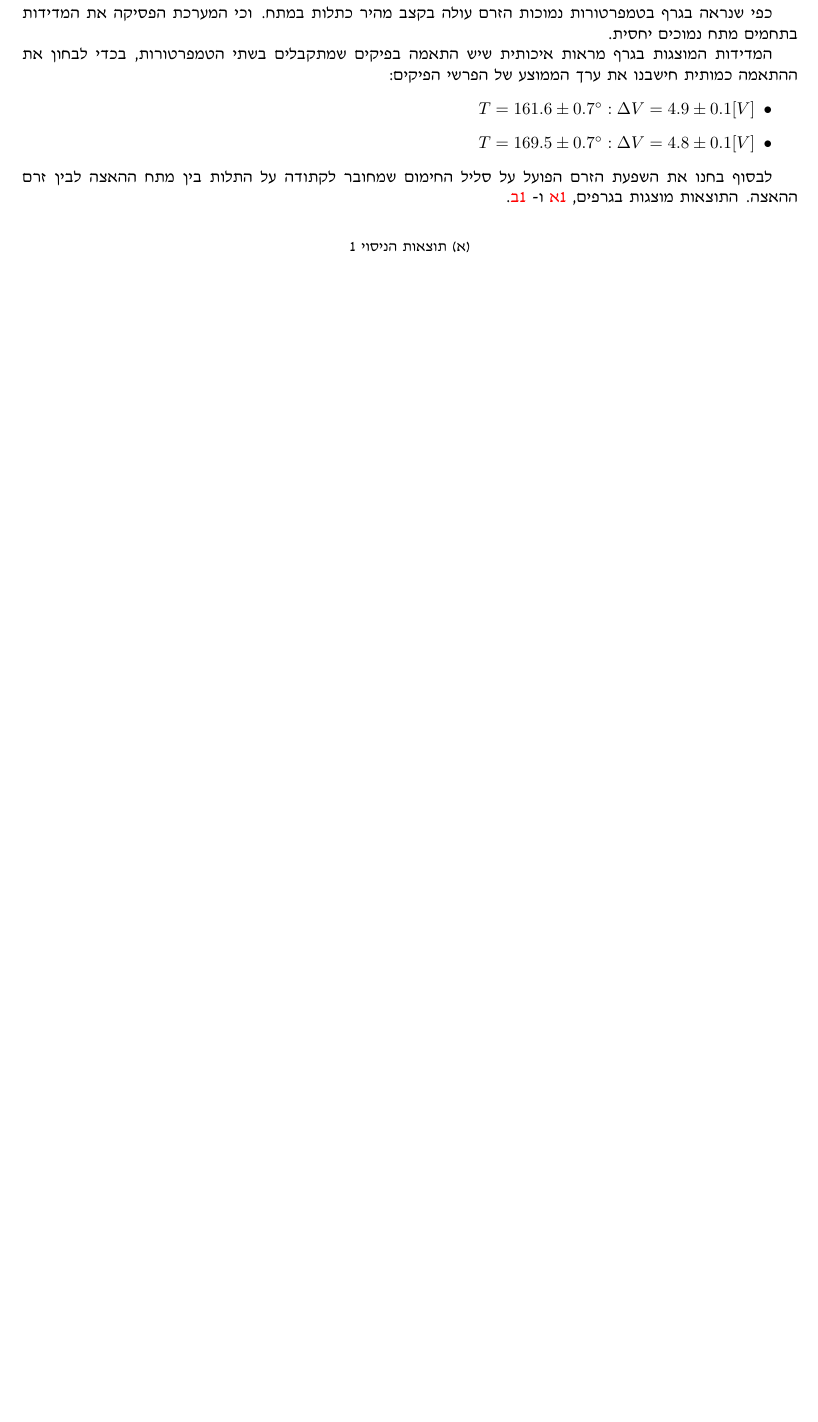
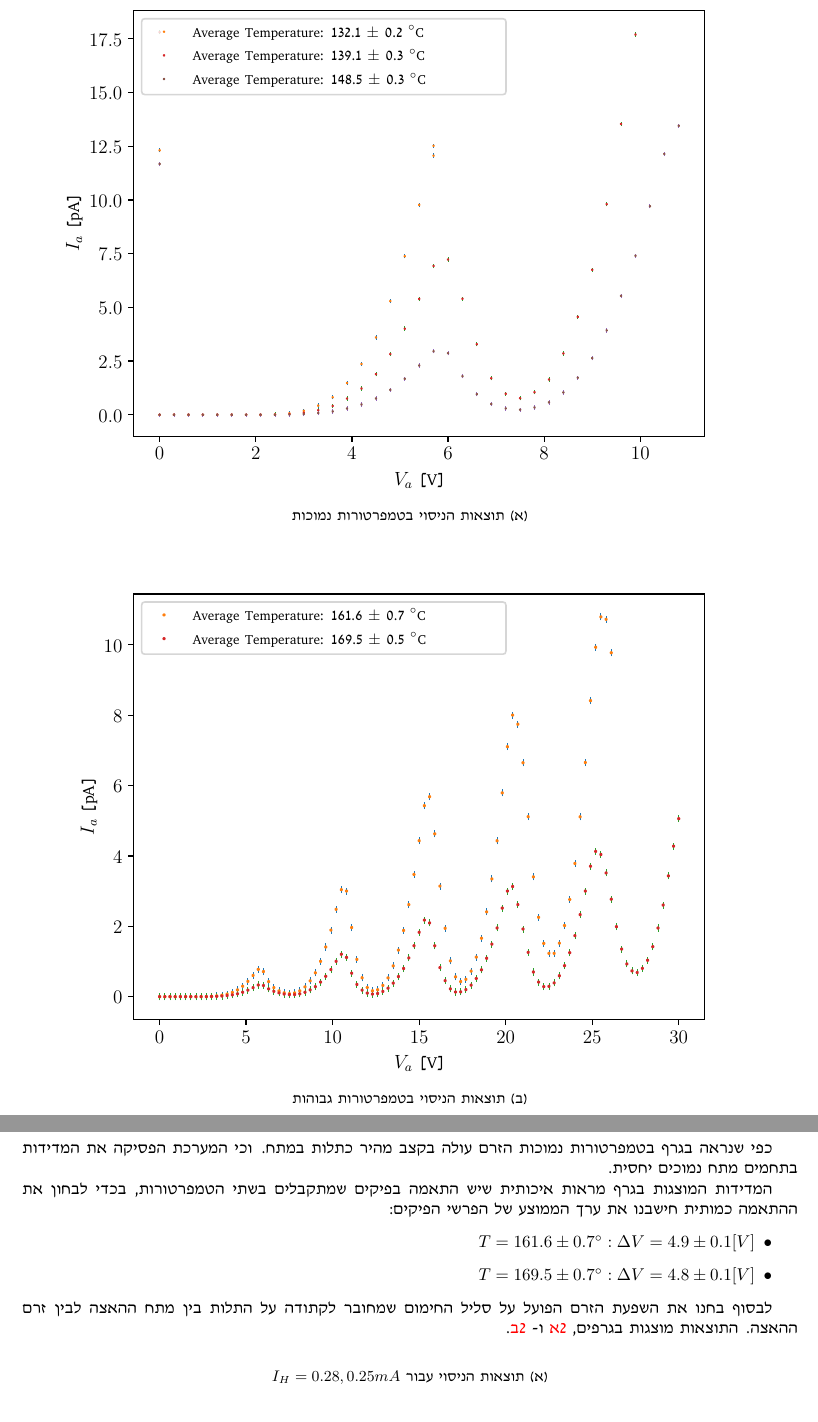
Before and after one commit to doronbehar/lab4, a LaTeX paper (x1.FrankHerz/main.tex): part of page 3 of 4 before the commit and two parts of pages 5 and 6 of 7 after it, the two joined at a grey line, cut at the place of the change, the shorter picture padded with empty space. Compiled offline with XeLaTeX.

Commit message:
Updates from Overleaf

```diff
--- a/x1.FrankHerz/main.tex
+++ b/x1.FrankHerz/main.tex
@@ -324,22 +322,22 @@ $$ \phi_A - \phi_K = V_a - E_{kin}/e = V_a - \Delta V = (0.94 \pm 0.05) [V]$$
 \ref{graph:Changing_temp_0-30v}
 .
 
-%\begin{graph}[H]
-%    \begin{subfigure}[b]{\textwidth}
-%    	\centering
-%    	\resizebox{0.95\textwidth}{!}{\input{changi%ngTemp_0-10V.pgf}}
-%    	\caption{תוצאות הניסוי בטמפרטורות נמוכות}
-%    	\label{graph:Changing_temp_0-10v}
-%    \end{subfigure}
-%    \hfill
-%    \begin{subfigure}[b]{\textwidth}
-%    	\centering
-%    	\resizebox{0.95\textwidth}{!}{\input{changi%ngTemp_0-30V.pgf}}
-%    	\caption{תוצאות הניסוי בטמפרטורות גבוהות}
-%    	\label{graph:Changing_temp_0-30v}
-%    \end{subfigure}
-%    \label{graph:Changing_temp}
-%\end{graph}
+\begin{graph}[H]
+    \begin{subfigure}[b]{\textwidth}
+    	\centering
+    	\resizebox{0.95\textwidth}{!}{\input{changingTemp_0-10V.pgf}}
+    	\caption{תוצאות הניסוי בטמפרטורות נמוכות}
+    	\label{graph:Changing_temp_0-10v}
+    \end{subfigure}
+    \hfill
+    \begin{subfigure}[b]{\textwidth}
+    	\centering
+    	\resizebox{0.95\textwidth}{!}{\input{changingTemp_0-30V.pgf}}
+    	\caption{תוצאות הניסוי בטמפרטורות גבוהות}
+    	\label{graph:Changing_temp_0-30v}
+    \end{subfigure}
+    \label{graph:Changing_temp}
+\end{graph}
 
 כפי שנראה בגרף
 \label{graph:Changing_temp_0-10v}
@@ -364,7 +362,8 @@ $$ \phi_A - \phi_K = V_a - E_{kin}/e = V_a - \Delta V = (0.94 \pm 0.05) [V]$$
     \begin{subfigure}[b]{\textwidth}
     	\centering
     	%\resizebox{0.95\textwidth}{!}{\input{heaterCurrentChange_0.pgf}}
-    	\caption{תוצאות הניסוי 1}
+    	\caption{תוצאות הניסוי עבור
+    	$I_H =0.28,0.25 mA$}
     	\label{fig:Changing_Ih_25-28mA}
     \end{subfigure}
     \hfill
```
Also changed, not shown: x1.FrankHerz/main.tex (57 more changed lines).
